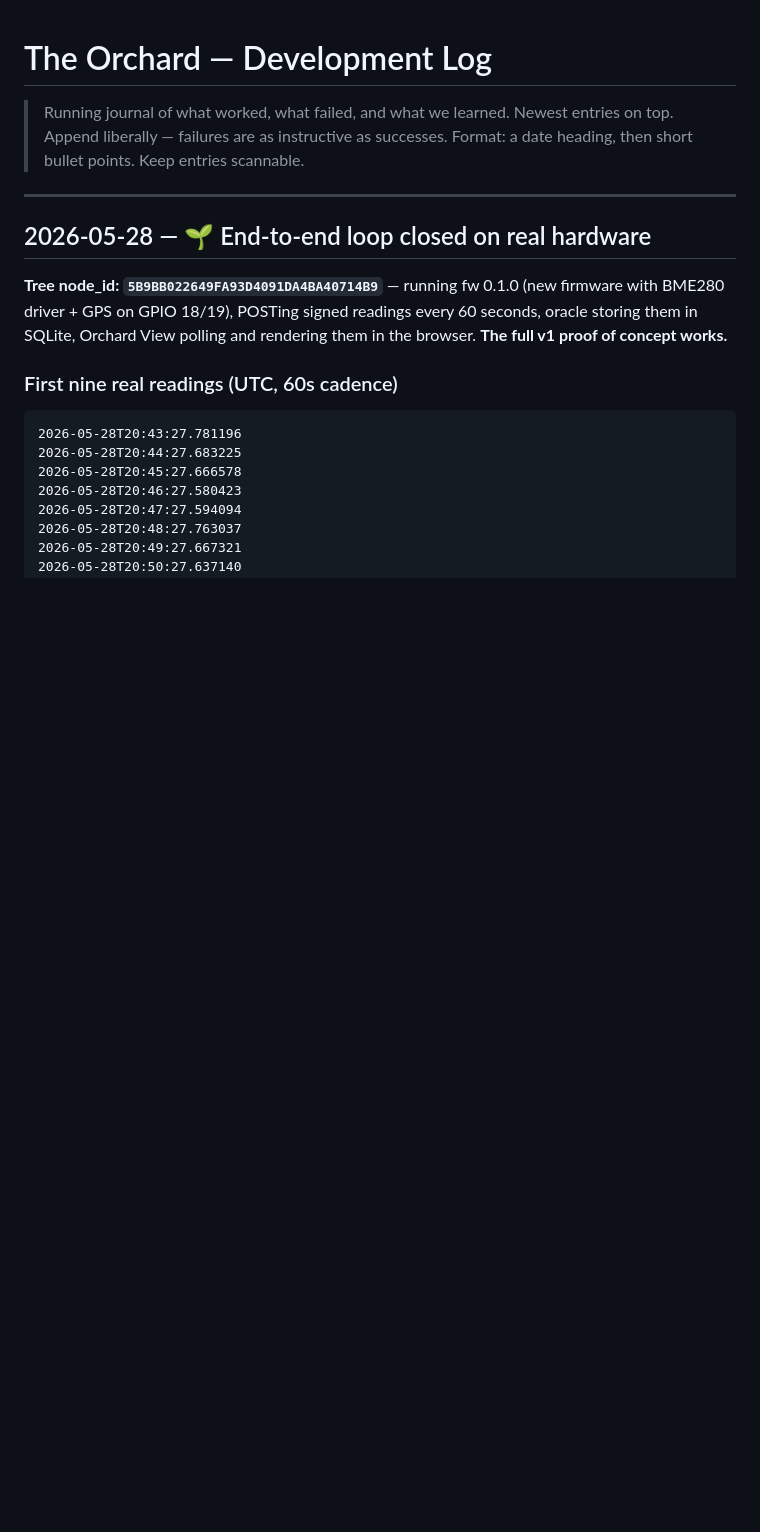
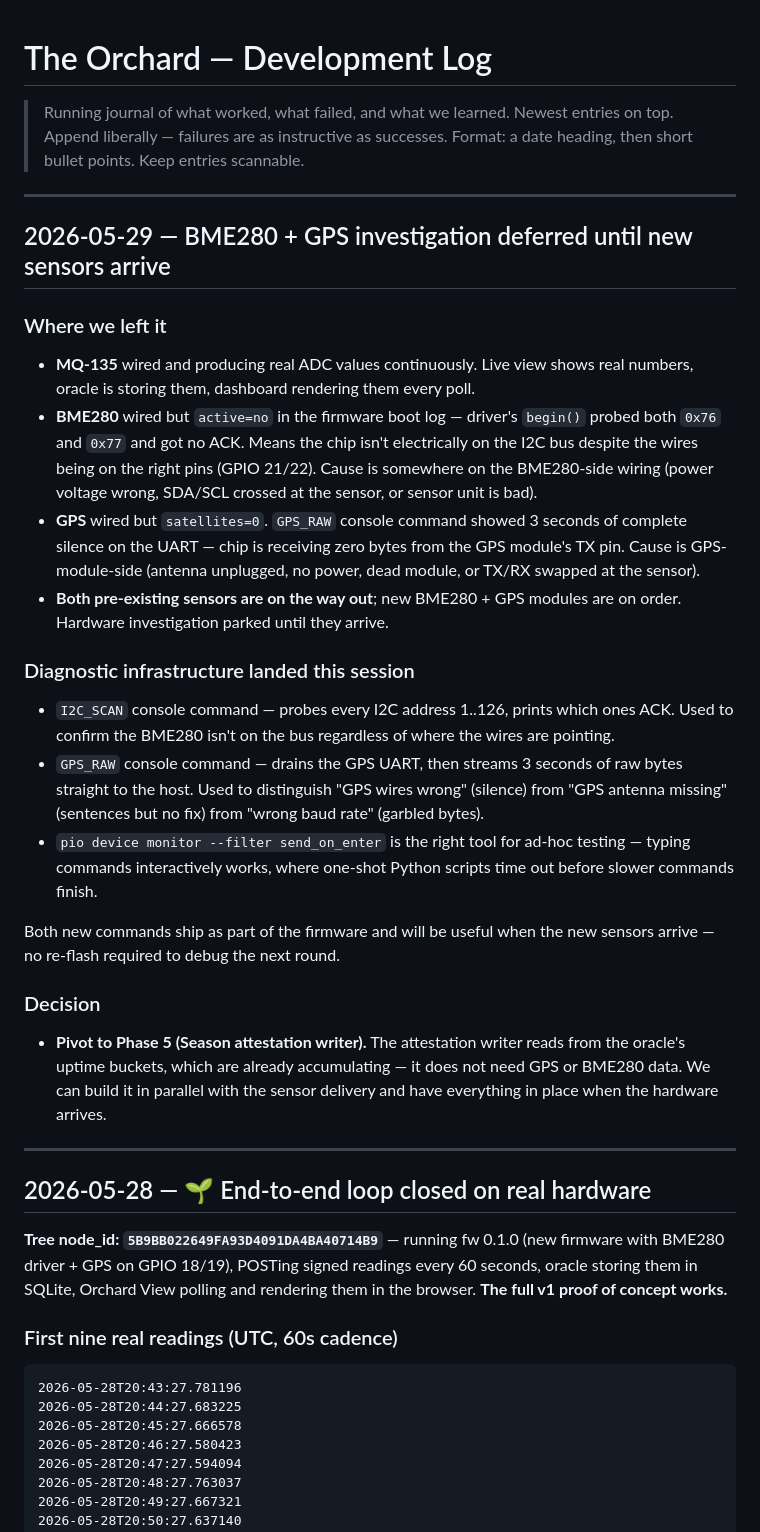
Before and after one commit to FlipThisCrypto/DeMeterData, a Markdown page: docs/LOG.md, the part around the change. GitHub-like rendering; blank space fills up the shorter version.

Commit message:
LOG: defer BME280/GPS hardware investigation, pivot to Phase 5
Loop is closed, MQ-135 is producing real data, BME280 and GPS are
both inconclusively-wired with debugging blocked on new sensor units
arriving. Diagnostic commands (I2C_SCAN, GPS_RAW) are in the firmware
ready to use when the new hardware lands.

Pivoting to Phase 5 (Season attestation writer) which operates on
the uptime data the oracle is already accumulating and doesn't
require GPS or BME280 to work.

Co-Authored-By: Claude Opus 4.7 (1M context) <noreply@anthropic.com>

```diff
--- a/docs/LOG.md
+++ b/docs/LOG.md
@@ -1,6 +1,29 @@
 # The Orchard — Development Log
 
 > Running journal of what worked, what failed, and what we learned. Newest entries on top. Append liberally — failures are as instructive as successes. Format: a date heading, then short bullet points. Keep entries scannable.
+
+---
+
+## 2026-05-29 — BME280 + GPS investigation deferred until new sensors arrive
+
+### Where we left it
+
+- **MQ-135** wired and producing real ADC values continuously. Live view shows real numbers, oracle is storing them, dashboard rendering them every poll.
+- **BME280** wired but `active=no` in the firmware boot log — driver's `begin()` probed both `0x76` and `0x77` and got no ACK. Means the chip isn't electrically on the I2C bus despite the wires being on the right pins (GPIO 21/22). Cause is somewhere on the BME280-side wiring (power voltage wrong, SDA/SCL crossed at the sensor, or sensor unit is bad).
+- **GPS** wired but `satellites=0`. `GPS_RAW` console command showed 3 seconds of complete silence on the UART — chip is receiving zero bytes from the GPS module's TX pin. Cause is GPS-module-side (antenna unplugged, no power, dead module, or TX/RX swapped at the sensor).
+- **Both pre-existing sensors are on the way out**; new BME280 + GPS modules are on order. Hardware investigation parked until they arrive.
+
+### Diagnostic infrastructure landed this session
+
+- `I2C_SCAN` console command — probes every I2C address 1..126, prints which ones ACK. Used to confirm the BME280 isn't on the bus regardless of where the wires are pointing.
+- `GPS_RAW` console command — drains the GPS UART, then streams 3 seconds of raw bytes straight to the host. Used to distinguish "GPS wires wrong" (silence) from "GPS antenna missing" (sentences but no fix) from "wrong baud rate" (garbled bytes).
+- `pio device monitor --filter send_on_enter` is the right tool for ad-hoc testing — typing commands interactively works, where one-shot Python scripts time out before slower commands finish.
+
+Both new commands ship as part of the firmware and will be useful when the new sensors arrive — no re-flash required to debug the next round.
+
+### Decision
+
+- **Pivot to Phase 5 (Season attestation writer).** The attestation writer reads from the oracle's uptime buckets, which are already accumulating — it does not need GPS or BME280 data. We can build it in parallel with the sensor delivery and have everything in place when the hardware arrives.
 
 ---
 
```
